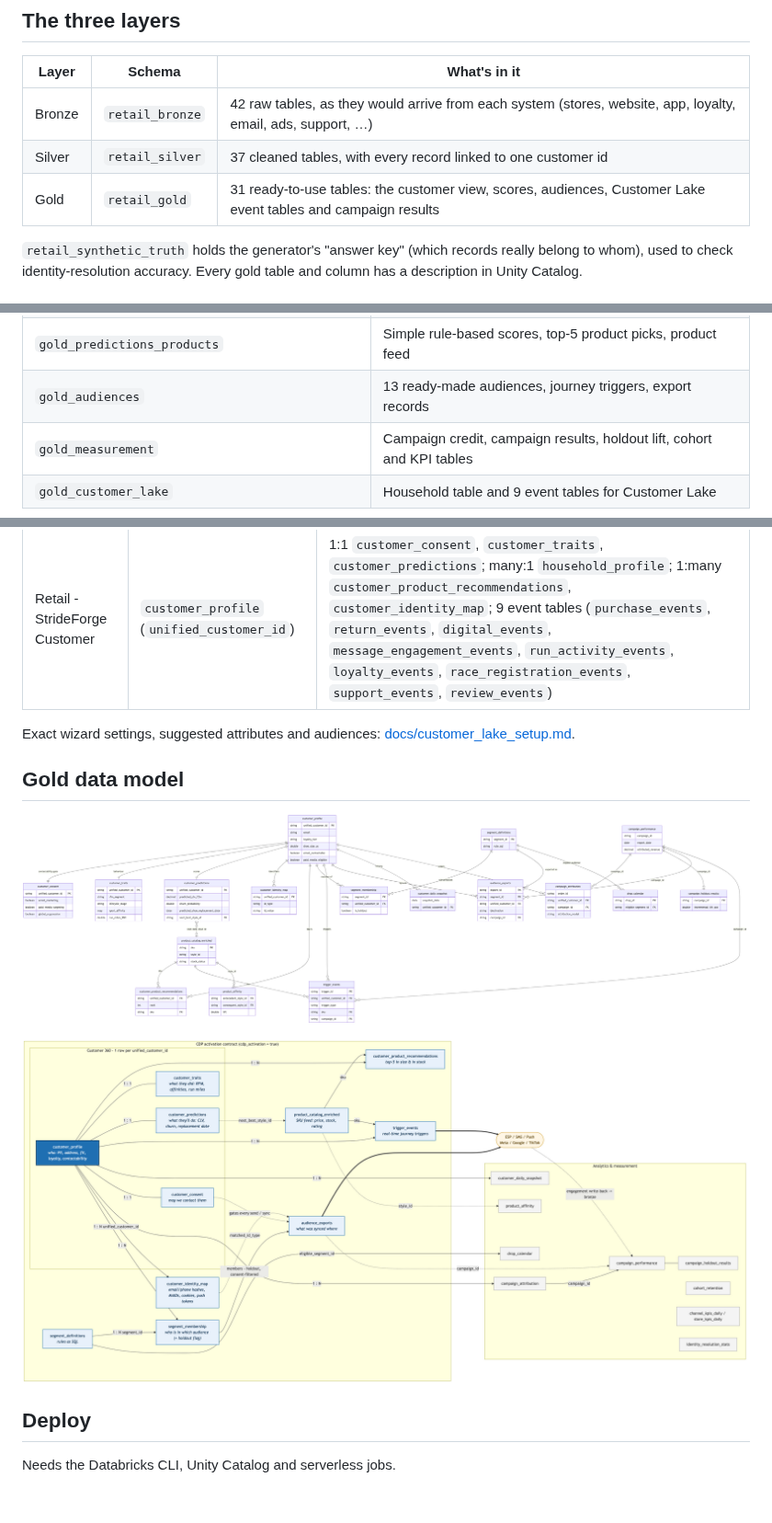
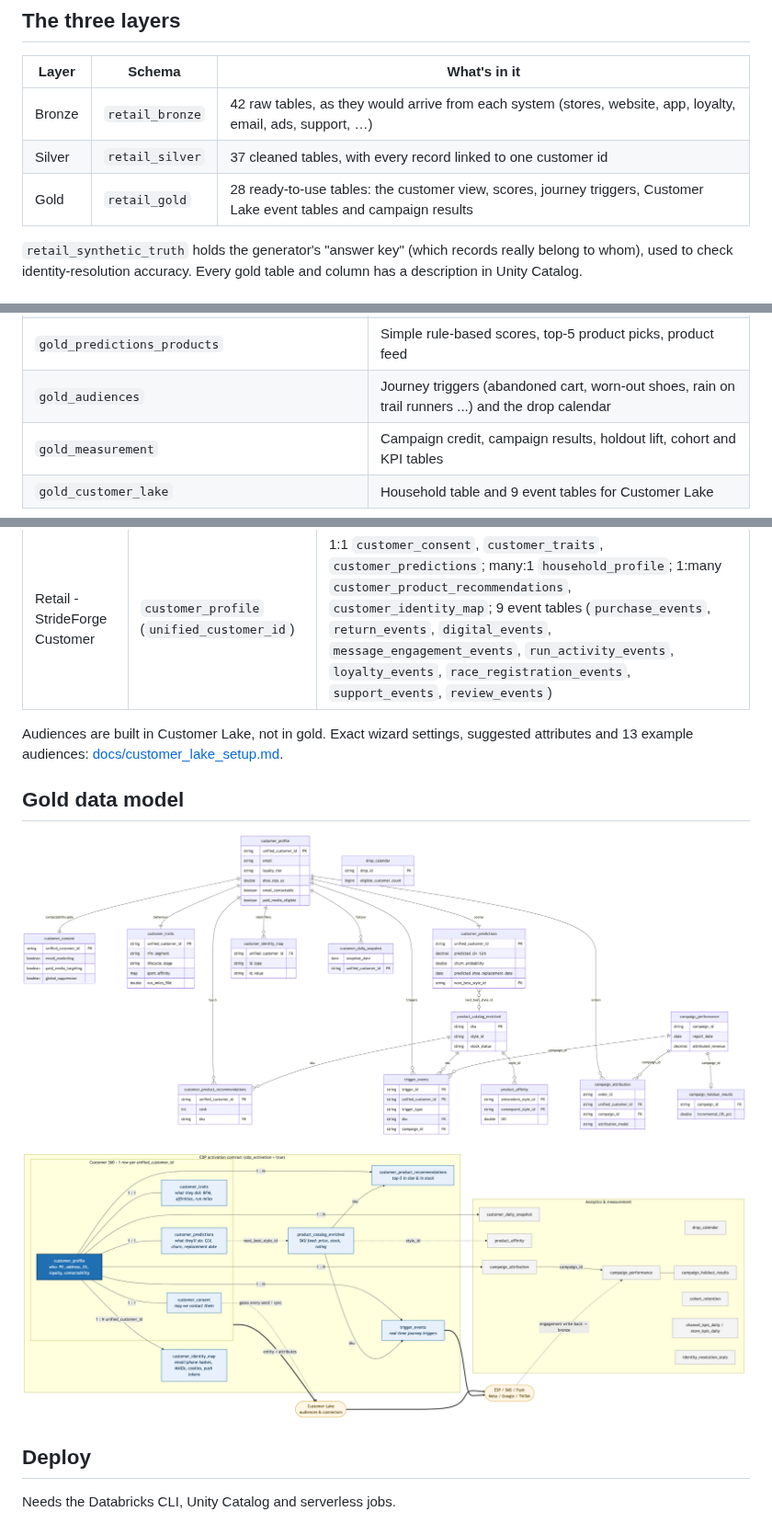
Before and after one commit to ariforu/customer-lake-retail-demo, a Markdown page: README.md, 3 parts joined by grey strips. Shown at 92% size. Rendered like a GitHub page; pictures changed too: docs/gold_data_model.png, docs/gold_er.png; blank space fills up the shorter version.

```diff
--- a/README.md
+++ b/README.md
@@ -13,7 +13,7 @@ Databricks Asset Bundle, so it can be deployed to any workspace.
 |---|---|---|
 | Bronze | `retail_bronze` | 42 raw tables, as they would arrive from each system (stores, website, app, loyalty, email, ads, support, …) |
 | Silver | `retail_silver` | 37 cleaned tables, with every record linked to one customer id |
-| Gold | `retail_gold` | 31 ready-to-use tables: the customer view, scores, audiences, Customer Lake event tables and campaign results |
+| Gold | `retail_gold` | 28 ready-to-use tables: the customer view, scores, journey triggers, Customer Lake event tables and campaign results |
 
 `retail_synthetic_truth` holds the generator's "answer key" (which records really belong to whom), used to check
 identity-resolution accuracy. Every gold table and column has a description in Unity Catalog.
@@ -47,7 +47,7 @@ Two jobs. Every step is a notebook with a short "what it does / reads / writes"
 | `silver_customer_enrichment` | Addresses, households, shoe/apparel sizes, consent |
 | `gold_customer_360` | One row per customer: profile, consent, identifiers, behaviour |
 | `gold_predictions_products` | Simple rule-based scores, top-5 product picks, product feed |
-| `gold_audiences` | 13 ready-made audiences, journey triggers, export records |
+| `gold_audiences` | Journey triggers (abandoned cart, worn-out shoes, rain on trail runners ...) and the drop calendar |
 | `gold_measurement` | Campaign credit, campaign results, holdout lift, cohort and KPI tables |
 | `gold_customer_lake` | Household table and 9 event tables for Customer Lake |
 
@@ -59,7 +59,7 @@ Point one entity at the gold tables:
 |---|---|---|
 | Retail - StrideForge Customer | `customer_profile` (`unified_customer_id`) | 1:1 `customer_consent`, `customer_traits`, `customer_predictions`; many:1 `household_profile`; 1:many `customer_product_recommendations`, `customer_identity_map`; 9 event tables (`purchase_events`, `return_events`, `digital_events`, `message_engagement_events`, `run_activity_events`, `loyalty_events`, `race_registration_events`, `support_events`, `review_events`) |
 
-Exact wizard settings, suggested attributes and audiences: [docs/customer_lake_setup.md](docs/customer_lake_setup.md).
+Audiences are built in Customer Lake, not in gold. Exact wizard settings, suggested attributes and 13 example audiences: [docs/customer_lake_setup.md](docs/customer_lake_setup.md).
 
 ## Gold data model
 
```
Also changed, not shown: docs/customer_lake_setup.md (+1 -1 lines), 4 other files.
